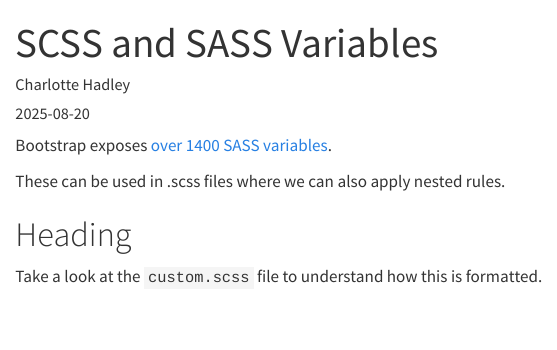
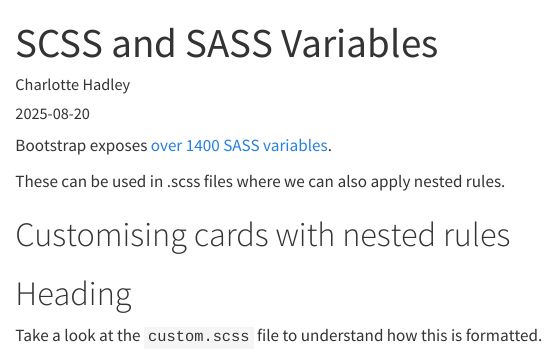
Before and after one commit to charliejhadley/create-your-own-data-blog-with-quarto-and-python-5968001, a Quarto document (posts/2025-08-20_scss/index.qmd): the page in a window 1100 px wide, from its top. Rendered offline with R 4.5, knitr and Pandoc in place of Quarto, with nearby package versions.

Commit message:
setup for script

```diff
--- a/_quarto.yml
+++ b/_quarto.yml
@@ -32,4 +32,5 @@
     theme:
       - brand
       - cosmo
+      - custom.scss
     css: styles.css
--- a/posts/2025-08-20_scss/index.qmd
+++ b/posts/2025-08-20_scss/index.qmd
@@ -8,6 +8,8 @@
 
 These can be used in .scss files where we can also apply nested rules.
 
+# Customising cards with nested rules
+
 ::: {.card}
 # Heading
 
```
Also changed, not shown: docs/search.json, 3 other files.
